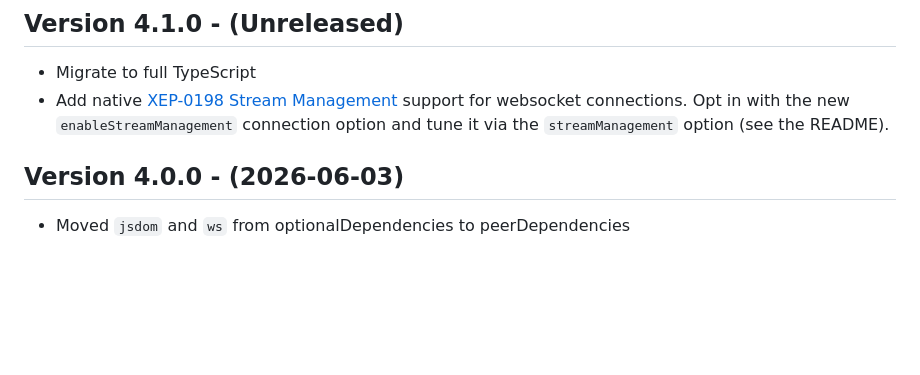
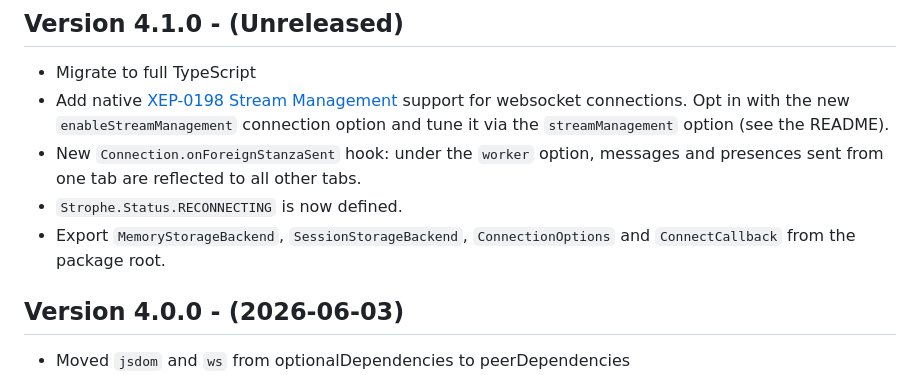
Before and after one commit to strophe/strophejs, a Markdown page: CHANGELOG.md, the part around the change. Drawn GitHub-style; blank space fills up the shorter version.

Commit message:
docs: Mention the new hooks and exports in the changelog

```diff
--- a/CHANGELOG.md
+++ b/CHANGELOG.md
@@ -6,6 +6,11 @@
 - Add native [XEP-0198 Stream Management](https://xmpp.org/extensions/xep-0198.html) support for
   websocket connections. Opt in with the new `enableStreamManagement` connection option and tune it
   via the `streamManagement` option (see the README).
+- New `Connection.onForeignStanzaSent` hook: under the `worker` option, messages and presences
+  sent from one tab are reflected to all other tabs.
+- `Strophe.Status.RECONNECTING` is now defined.
+- Export `MemoryStorageBackend`, `SessionStorageBackend`, `ConnectionOptions` and
+  `ConnectCallback` from the package root.
 
 ## Version 4.0.0 - (2026-06-03)
 
```
